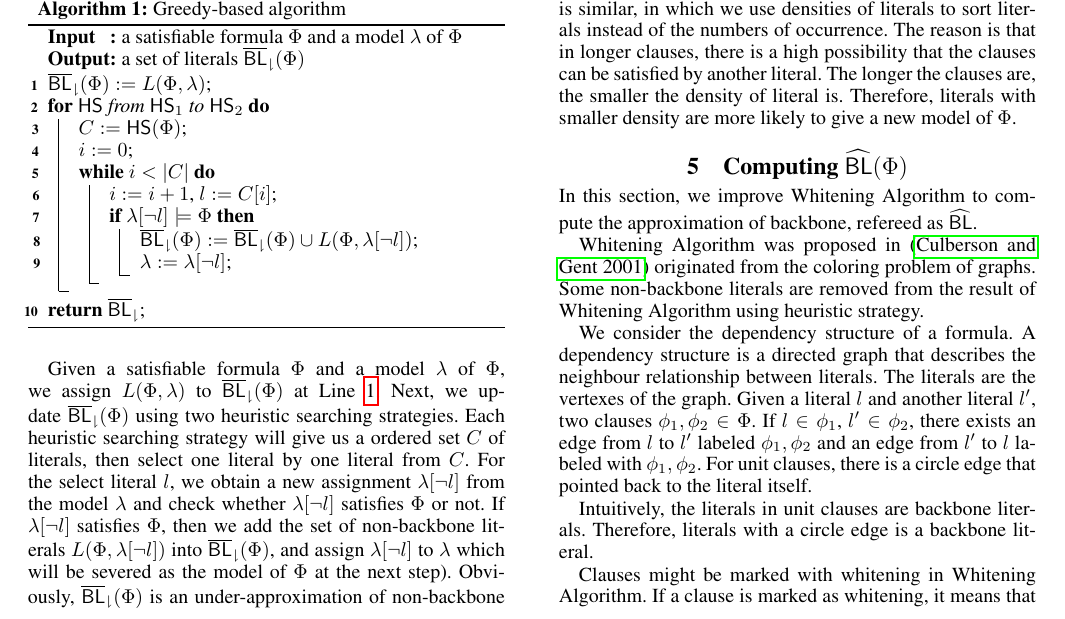
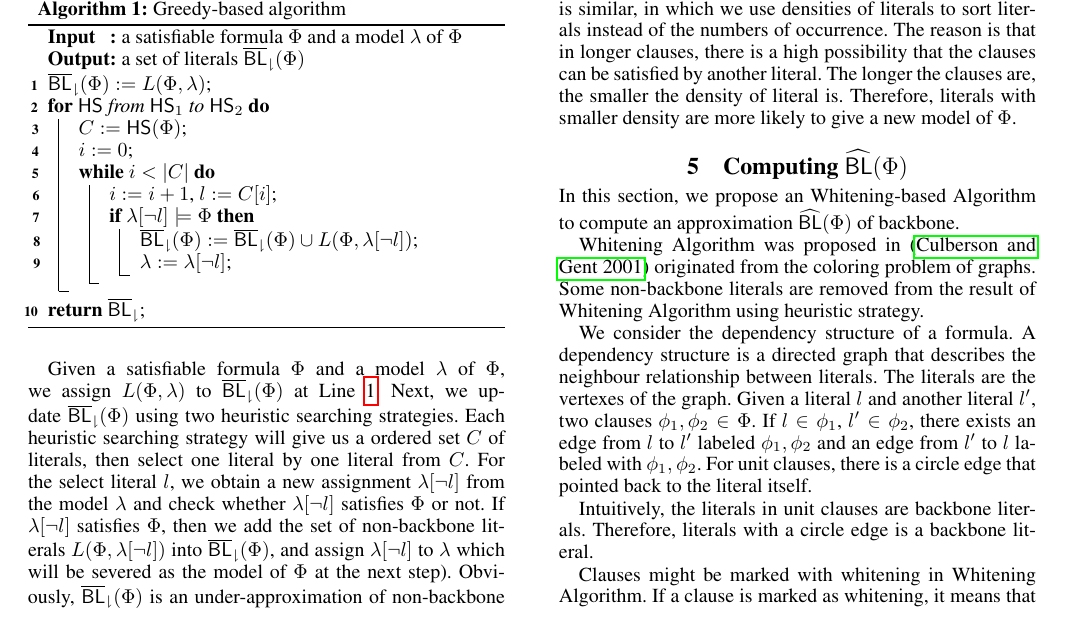
Before and after one commit to z971586668/BLC, a LaTeX paper (main-aaai.tex, which reads walg.tex): part of page 3 of 7, cut so that both start at the same text. Compiled offline with pdfLaTeX.

Commit message:
Signed-off-by: Fu Song <songfu@shanghaitech.edu.cn>

```diff
--- a/walg.tex
+++ b/walg.tex
@@ -259,8 +259,7 @@ The reason is that in longer clauses, there is a high possibility that the claus
 
 
 \section{Computing $\BLap(\Phi)$}
-
- In this section, we improve Whitening Algorithm to compute the approximation of backbone, refereed as $\BLap$.
+In this section, we propose an Whitening-based Algorithm to compute an approximation $\BLap(\Phi)$ of backbone.
 
  Whitening Algorithm was proposed in \cite{CJG2001} originated from the coloring problem of graphs. Some non-backbone literals are removed from the result of Whitening Algorithm using heuristic strategy.
 
```
